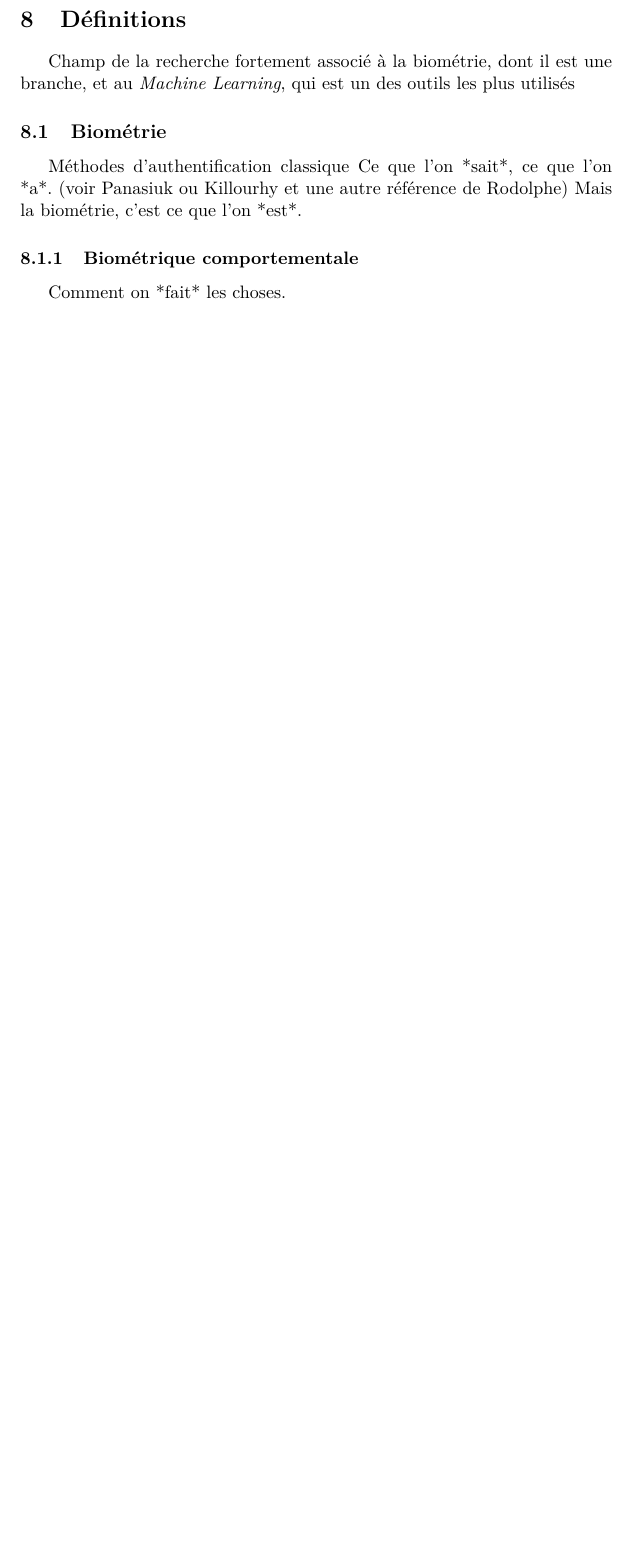
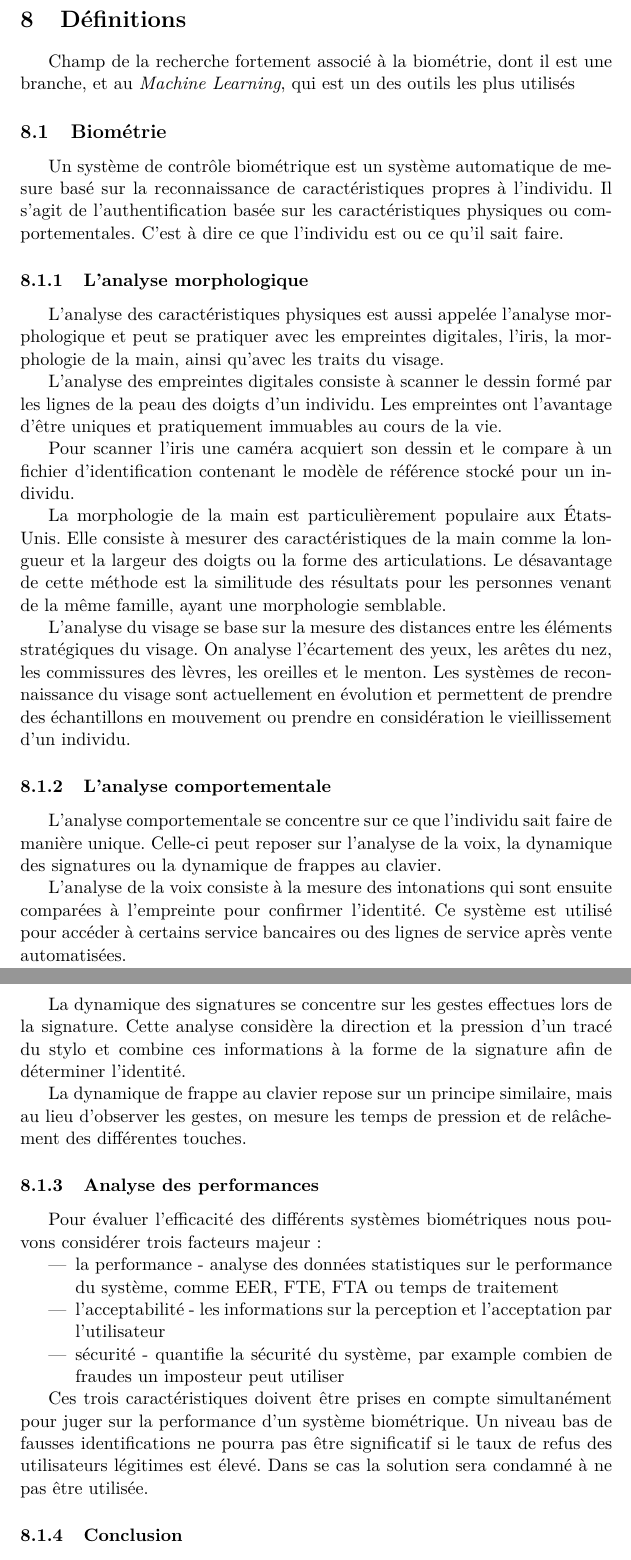
Before and after one commit to rodolpheh/keystroke-dynamics, a LaTeX paper (papers/rapport/RapportBibliographique.tex, which reads papers/rapport/global/definitions/biometrie.tex): part of page 17 of 20 before the commit and two parts of pages 17 and 18 of 22 after it, the two joined at a grey line, cut so that both start at the same text, the shorter picture padded with empty space. Compiled offline with pdfLaTeX.

Commit message:
Filled Biometrics section

```diff
--- a/papers/rapport/global/definitions/biometrie.tex
+++ b/papers/rapport/global/definitions/biometrie.tex
@@ -1,7 +1,42 @@
 \subsection{Biométrie}
 
-Méthodes d'authentification classique Ce que l'on *sait*, ce que l'on *a*. (voir Panasiuk ou Killourhy et une autre référence de Rodolphe)
-Mais la biométrie, c'est ce que l'on *est*.
+Un système de contrôle biométrique est un système automatique de mesure basé sur la reconnaissance de caractéristiques propres à l'individu. Il s'agit de l'authentification basée sur les caractéristiques physiques ou comportementales. C'est à dire ce que l'individu est ou ce qu'il sait faire.
 
-\subsubsection{Biométrique comportementale}
-Comment on *fait* les choses.
+\subsubsection{L'analyse morphologique}
+
+L'analyse des caractéristiques physiques est aussi appelée l'analyse morphologique et peut se pratiquer avec les empreintes digitales, l'iris, la morphologie de la main, ainsi qu'avec les traits du visage.
+
+L'analyse des empreintes digitales consiste à scanner le dessin formé par les lignes de la peau des doigts d'un individu. Les empreintes ont l'avantage d'être uniques et pratiquement immuables au cours de la vie.
+
+Pour scanner l'iris une caméra acquiert son dessin et le compare à un fichier d'identification contenant le modèle de référence stocké pour un individu.
+
+La morphologie de la main est particulièrement populaire aux États-Unis. Elle consiste à mesurer des caractéristiques de la main comme la longueur et la largeur des doigts ou la forme des articulations. Le désavantage de cette méthode est la similitude des résultats pour les personnes venant de la même famille, ayant une morphologie semblable.
+
+L'analyse du visage se base sur la mesure des distances entre les éléments stratégiques du visage. On analyse l'écartement des yeux,  les arêtes du nez, les commissures des lèvres, les oreilles et le menton. Les systèmes de reconnaissance du visage sont actuellement en évolution et permettent de prendre des échantillons en mouvement ou prendre en considération le vieillissement d'un individu.
+
+
+\subsubsection{L'analyse comportementale}
+
+L'analyse comportementale se concentre sur ce que l'individu sait faire de manière unique. Celle-ci peut reposer sur l'analyse de la voix, la dynamique des signatures ou la dynamique de frappes au clavier.
+
+L'analyse de la voix consiste à la mesure des intonations qui sont ensuite comparées à l'empreinte pour confirmer l'identité. Ce système est utilisé pour accéder à certains service bancaires ou des lignes de service après vente automatisées.
+
+La dynamique des signatures se concentre sur les gestes effectues lors de la signature. Cette analyse considère la direction et la pression d'un tracé du stylo et combine ces informations à la forme de la signature afin de déterminer l'identité.
+
+La dynamique de frappe au clavier repose sur un principe similaire, mais au lieu d'observer les gestes, on mesure les temps de pression et de relâchement des différentes touches.
+
+\subsubsection{Analyse des performances}
+
+Pour évaluer l'efficacité des différents systèmes biométriques nous pouvons considérer trois facteurs majeur:
+
+\begin{itemize}
+\item la performance - analyse des données statistiques sur le performance du système, comme EER, FTE, FTA ou temps de traitement
+\item l'acceptabilité - les informations sur la perception et l'acceptation par l'utilisateur
+\item sécurité - quantifie la sécurité du système, par example combien de fraudes un imposteur peut utiliser
+\end{itemize}
+
+Ces trois caractéristiques doivent être prises en compte simultanément pour juger sur la performance d'un système biométrique. Un niveau bas de fausses identifications ne pourra pas être significatif si le taux de refus des utilisateurs légitimes est élevé. Dans se cas la solution sera condamné à ne pas être utilisée.
+
+\subsubsection{Conclusion}
+
+Les méthodes d'authentification biométriques présentent des avantages de fiabilité, rapidité et facilité d'utilisation. Certains domaines peuvent encore être approfondis, notamment la dynamique de la frappe au clavier.
```
